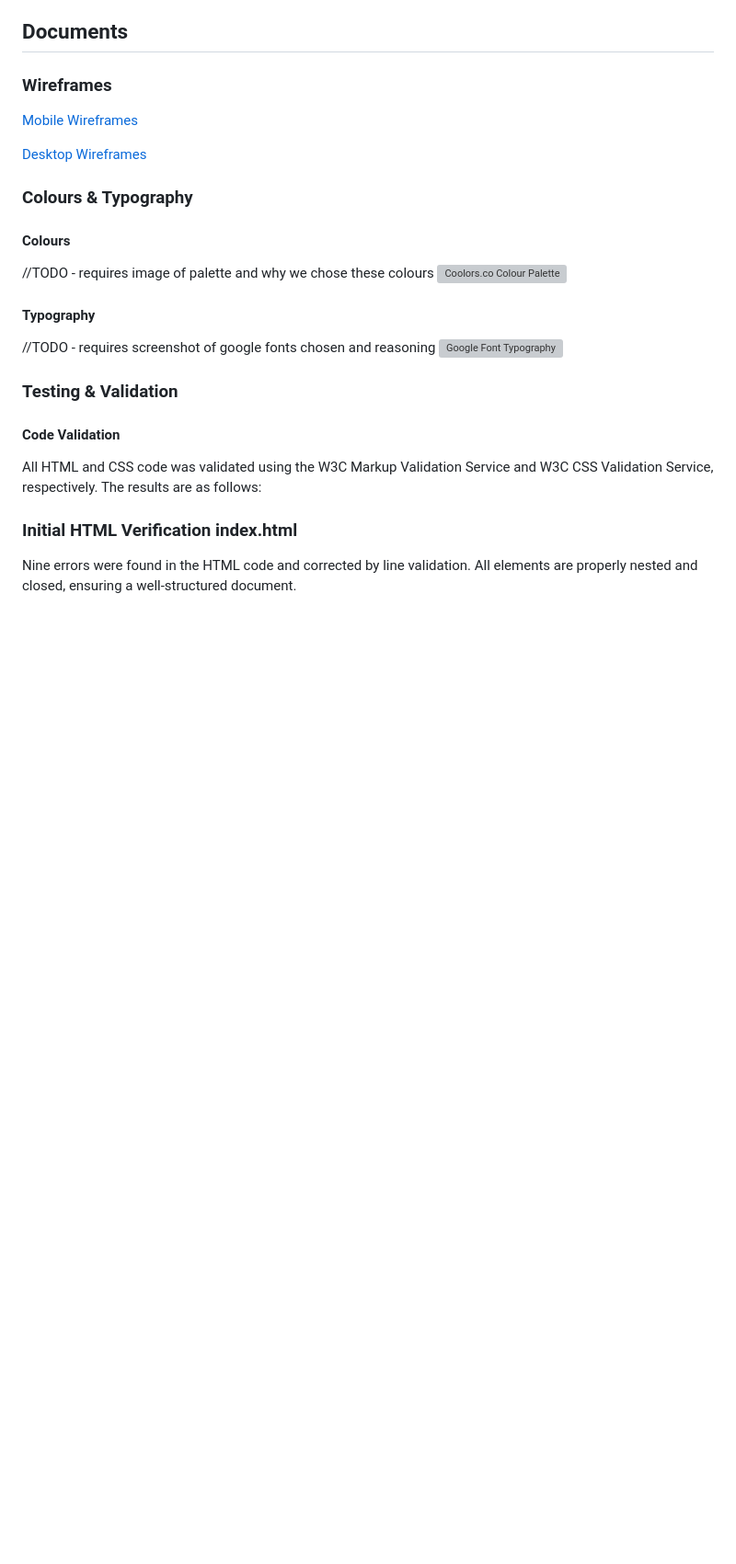
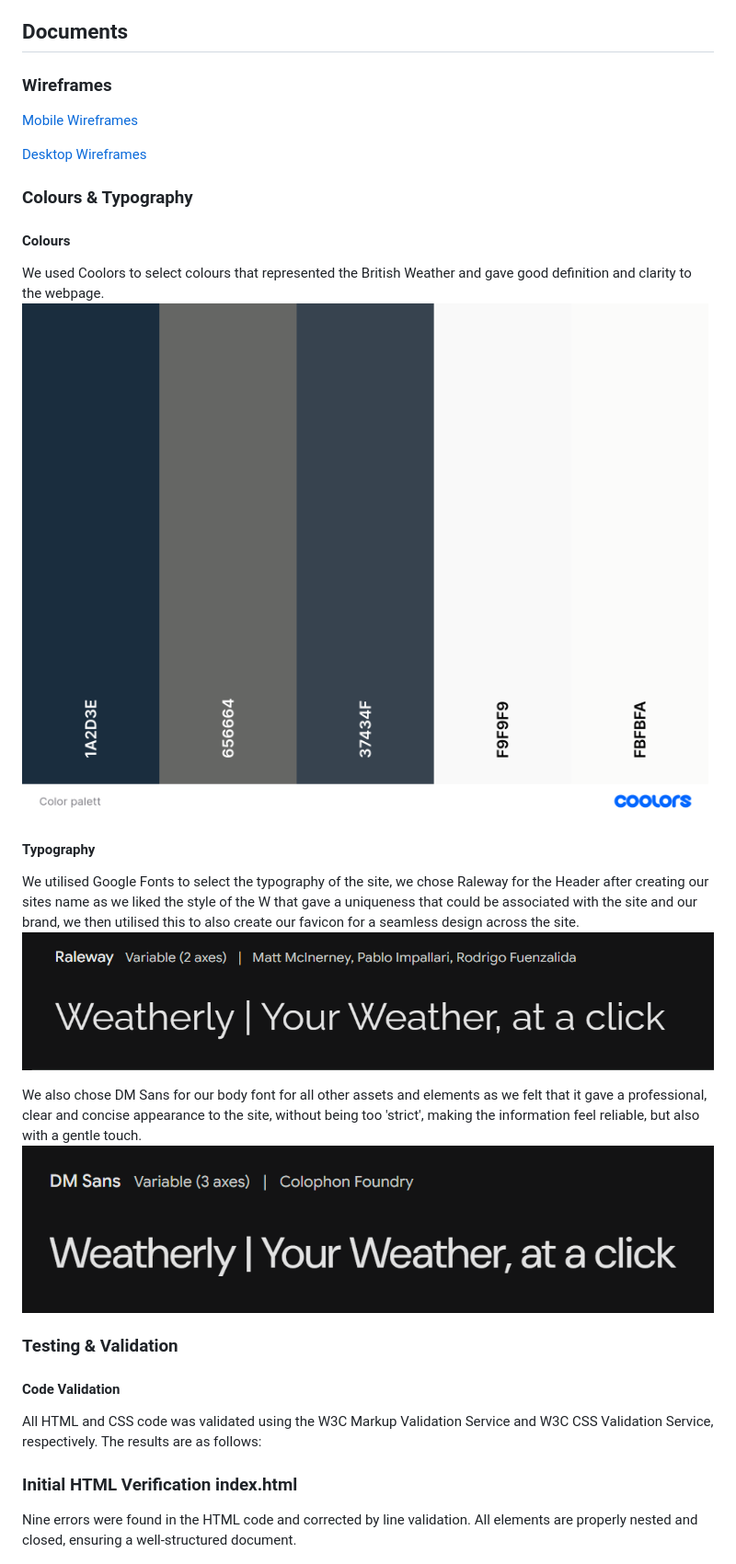
Before and after one commit to KernowPabloUK/Weatherly, a Markdown page: README.md, the part around the change printed below. Shown: that part at 92% size. Rendered like a GitHub page; pictures changed too: assets/images/readme/Coolors-Palette.png (added), assets/images/readme/Google-Font-Raleway.png (added), assets/images/readme/Google-font-DMSans.png (added); blank space fills up the shorter version; grey boxes are pictures that could not be loaded.

Commit message:
CHANGE: Update Readme

```diff
--- a/README.md
+++ b/README.md
@@ -70,13 +70,16 @@ Copilot was also used to review working code in Javascript for refactoring, but
 
 #### Colours
 
-//TODO - requires image of palette and why we chose these colours
-![Coolors.co Colour Palette]()
+We used Coolors to select colours that represented the British Weather and gave good definition and clarity to the webpage.
+![Coolors.co Colour Palette](./assets/images/readme/Coolors-Palette.png)
 
 #### Typography
 
-//TODO - requires screenshot of google fonts chosen and reasoning
-![Google Font Typography]()
+We utilised Google Fonts to select the typography of the site, we chose Raleway for the Header after creating our sites name as we liked the style of the W that gave a uniqueness that could be associated with the site and our brand, we then utilised this to also create our favicon for a seamless design across the site.
+![Google Font Typography - Raleway](./assets/images/readme/Google-Font-Raleway.png)
+
+We also chose DM Sans for our body font for all other assets and elements as we felt that it gave a professional, clear and concise appearance to the site, without being too 'strict', making the information feel reliable, but also with a gentle touch.
+![Google Font Typography - DM Sans](./assets/images/readme/Google-font-DMSans.png)
 
 ### Testing & Validation
 
```
Also changed, not shown: other parts of README.md (+3 -4 lines).
